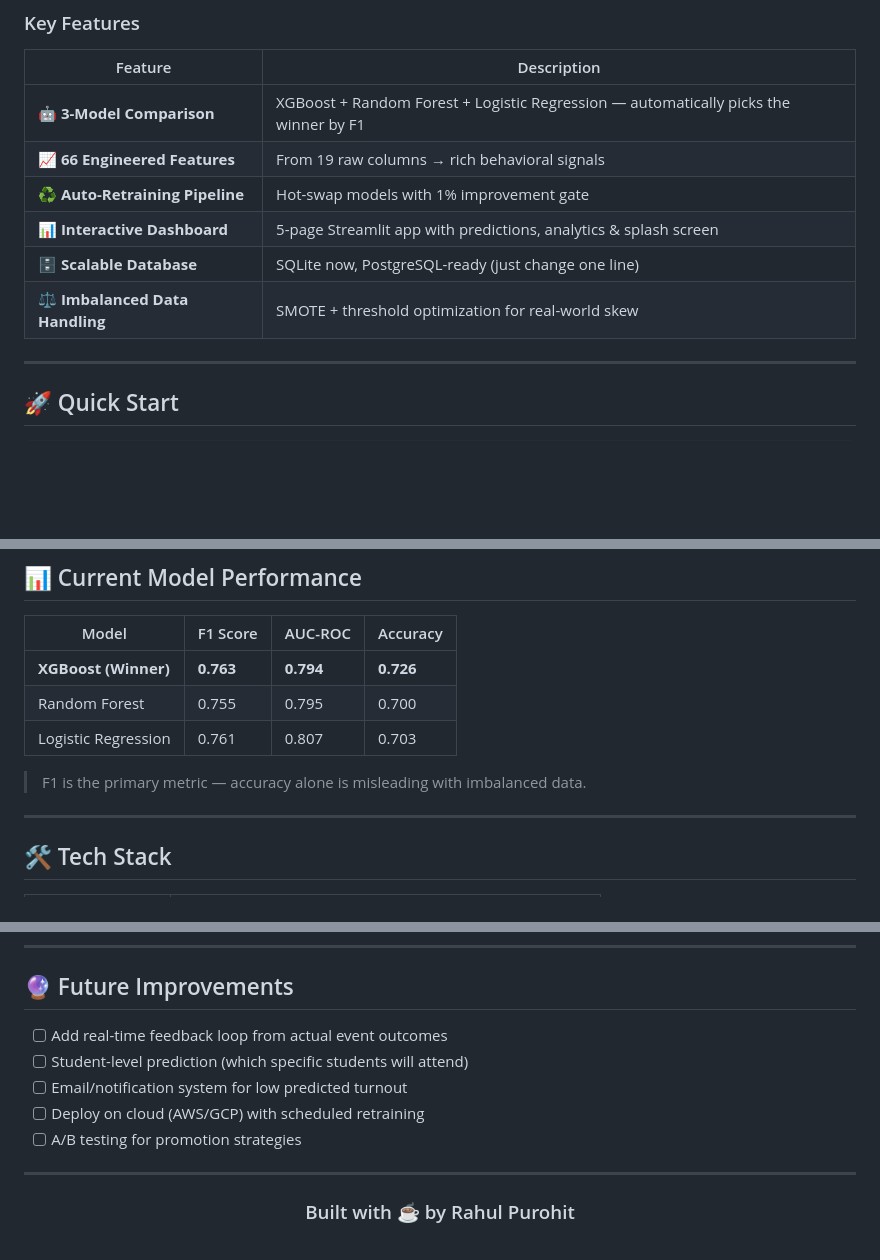
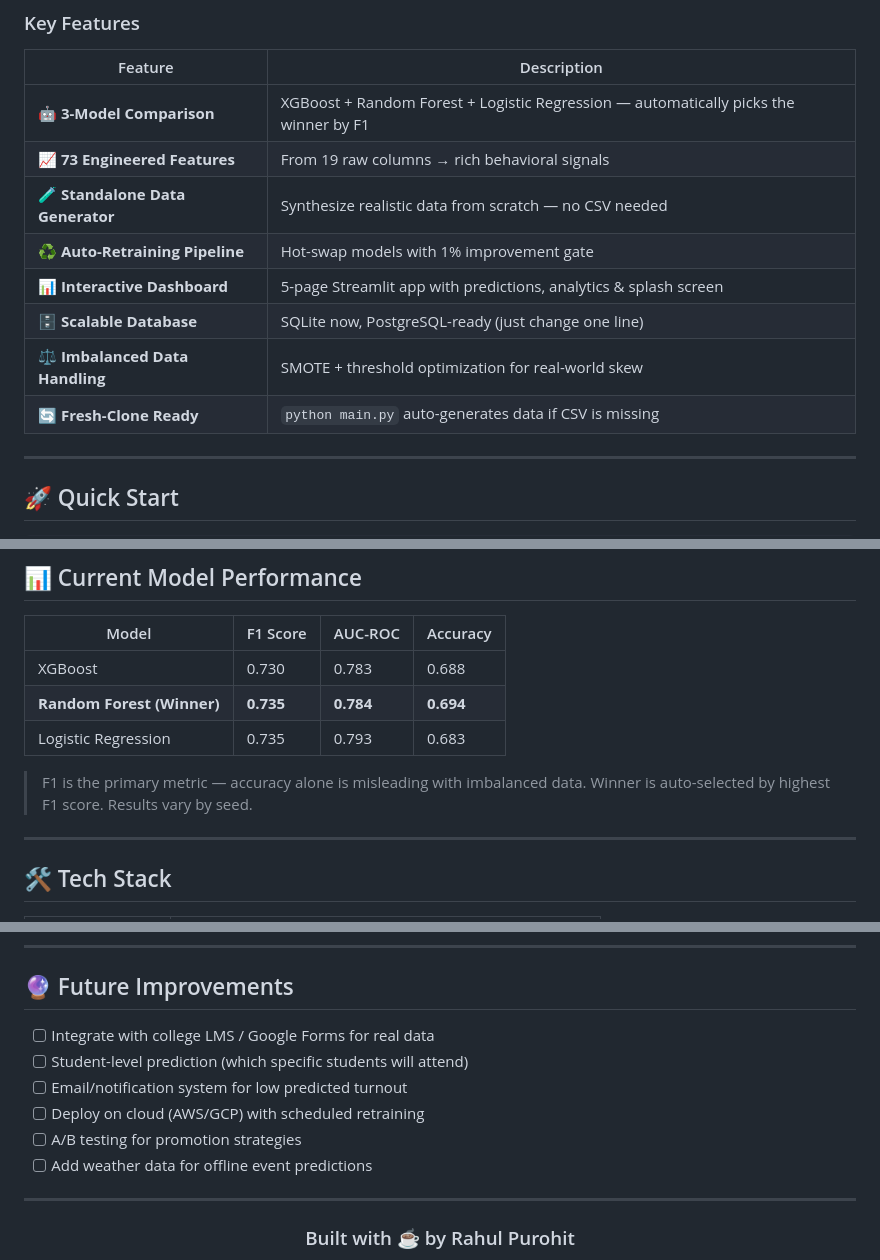
Before and after one commit to hypertonny/FutureWorkshop-Attendance-Prediction-System, a Markdown page: README.md, 3 parts joined by grey strips. Rendered like a GitHub page; blank space fills up the shorter version.

```diff
--- a/README.md
+++ b/README.md
@@ -41,11 +41,13 @@ A machine learning pipeline that analyzes **historical attendance patterns** acr
 | Feature | Description |
 |---------|-------------|
 | 🤖 **3-Model Comparison** | XGBoost + Random Forest + Logistic Regression — automatically picks the winner by F1 |
-| 📈 **66 Engineered Features** | From 19 raw columns → rich behavioral signals |
+| 📈 **73 Engineered Features** | From 19 raw columns → rich behavioral signals |
+| 🧪 **Standalone Data Generator** | Synthesize realistic data from scratch — no CSV needed |
 | ♻️ **Auto-Retraining Pipeline** | Hot-swap models with 1% improvement gate |
 | 📊 **Interactive Dashboard** | 5-page Streamlit app with predictions, analytics & splash screen |
 | 🗄️ **Scalable Database** | SQLite now, PostgreSQL-ready (just change one line) |
 | ⚖️ **Imbalanced Data Handling** | SMOTE + threshold optimization for real-world skew |
+| 🔄 **Fresh-Clone Ready** | `python main.py` auto-generates data if CSV is missing |
 
 ---
 
@@ -185,11 +202,12 @@ The pipeline only promotes a new model if it beats the current one by **≥ 1% F
 
 | Model | F1 Score | AUC-ROC | Accuracy |
 |-------|----------|---------|----------|
-| **XGBoost (Winner)** | **0.763** | **0.794** | **0.726** |
-| Random Forest | 0.755 | 0.795 | 0.700 |
-| Logistic Regression | 0.761 | 0.807 | 0.703 |
+| XGBoost | 0.730 | 0.783 | 0.688 |
+| **Random Forest (Winner)** | **0.735** | **0.784** | **0.694** |
+| Logistic Regression | 0.735 | 0.793 | 0.683 |
 
 > F1 is the primary metric — accuracy alone is misleading with imbalanced data.
+> Winner is auto-selected by highest F1 score. Results vary by seed.
 
 ---
 
@@ -209,11 +227,12 @@ The pipeline only promotes a new model if it beats the current one by **≥ 1% F
 
 ## 🔮 Future Improvements
 
-- [ ] Add real-time feedback loop from actual event outcomes
+- [ ] Integrate with college LMS / Google Forms for real data
 - [ ] Student-level prediction (which specific students will attend)
 - [ ] Email/notification system for low predicted turnout
 - [ ] Deploy on cloud (AWS/GCP) with scheduled retraining
 - [ ] A/B testing for promotion strategies
+- [ ] Add weather data for offline event predictions
 
 ---
 
```
Also changed, not shown: other parts of README.md (+28 -13 lines).
